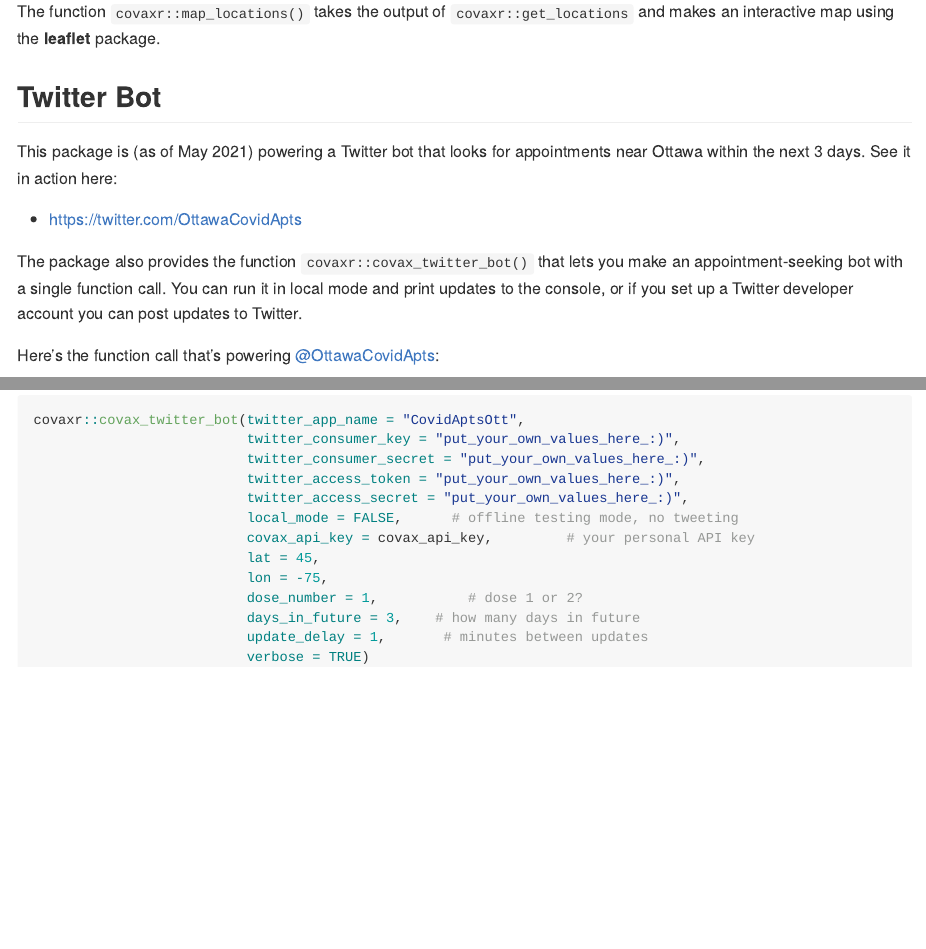
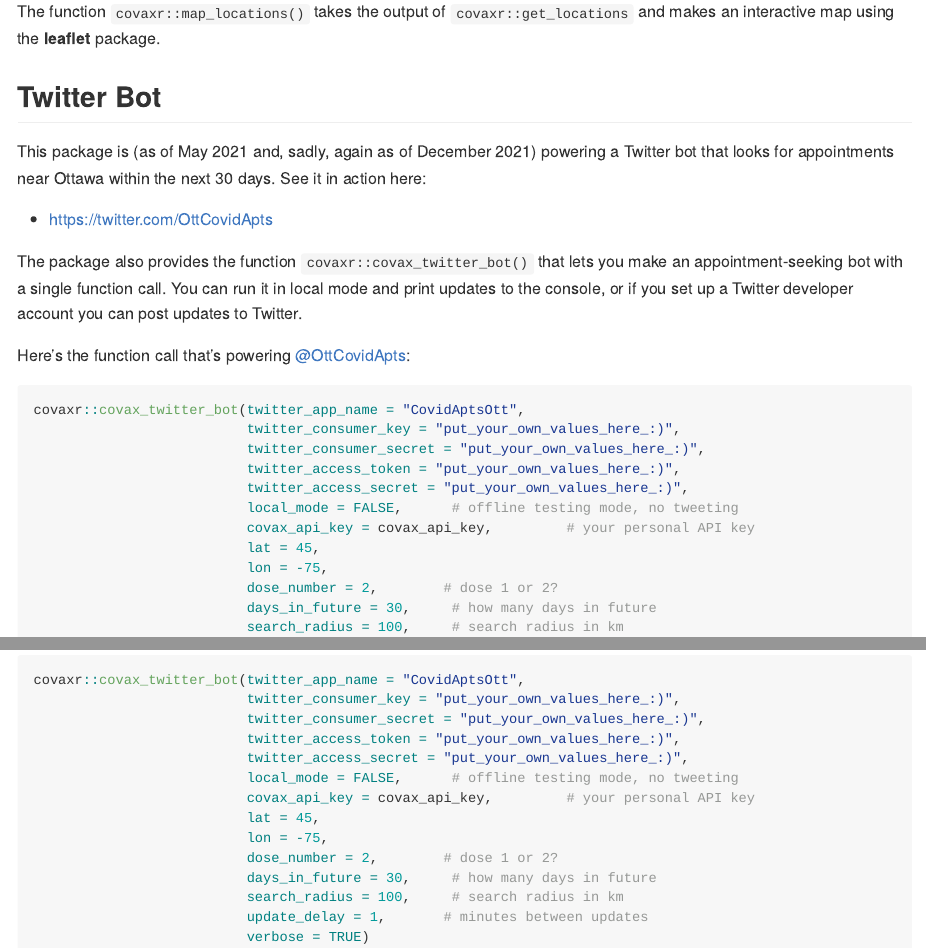
Before and after one commit to chris31415926535/covaxr, an R Markdown document (README.Rmd): the page in a window 1100 px wide, from 1040 px down, and a second part further down, joined at a grey line. The pictures show the output file README.md that the author committed with the source, drawn offline in the style of GitHub.

Commit message:
Updated documentation and readme.

````diff
--- a/README.Rmd
+++ b/README.Rmd
@@ -56,13 +56,13 @@ The function `covaxr::map_locations()` takes the output of `covaxr::get_location
 
 ## Twitter Bot
 
-This package is (as of May 2021) powering a Twitter bot that looks for appointments near Ottawa within the next 3 days. See it in action here:
+This package is (as of May 2021 and, sadly, again as of December 2021) powering a Twitter bot that looks for appointments near Ottawa within the next 30 days. See it in action here:
 
-* [https://twitter.com/OttawaCovidApts](https://twitter.com/OttawaCovidApts)
+* [https://twitter.com/OttCovidApts](https://twitter.com/OttCovidApts)
 
 The package also provides the function `covaxr::covax_twitter_bot()` that lets you make an appointment-seeking bot with a single function call. You can run it in local mode and print updates to the console, or if you set up a Twitter developer account you can post updates to Twitter.
 
-Here's the function call that's powering [\@OttawaCovidApts](https://twitter.com/OttawaCovidApts):
+Here's the function call that's powering [\@OttCovidApts](https://twitter.com/OttCovidApts):
 
 ```{r, eval=FALSE}
 
@@ -75,8 +75,9 @@ covaxr::covax_twitter_bot(twitter_app_name = "CovidAptsOtt",
                           covax_api_key = covax_api_key,         # your personal API key
                           lat = 45,
                           lon = -75,
-                          dose_number = 1,           # dose 1 or 2?
-                          days_in_future = 3,    # how many days in future
+                          dose_number = 2,        # dose 1 or 2?
+                          days_in_future = 30,     # how many days in future
+                          search_radius = 100,     # search radius in km
                           update_delay = 1,       # minutes between updates
                           verbose = TRUE)
 
````
Also changed, not shown: README.md, 2 other files.
